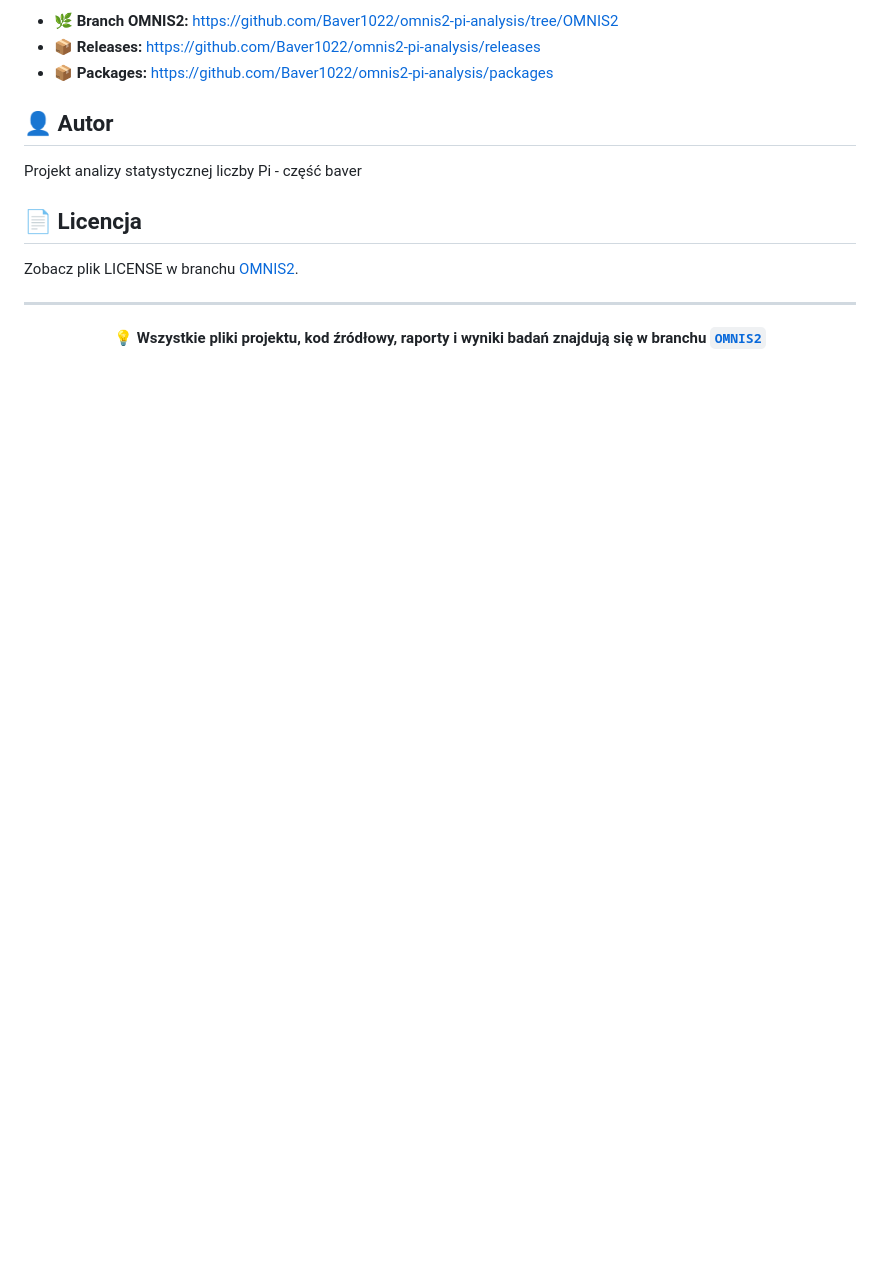
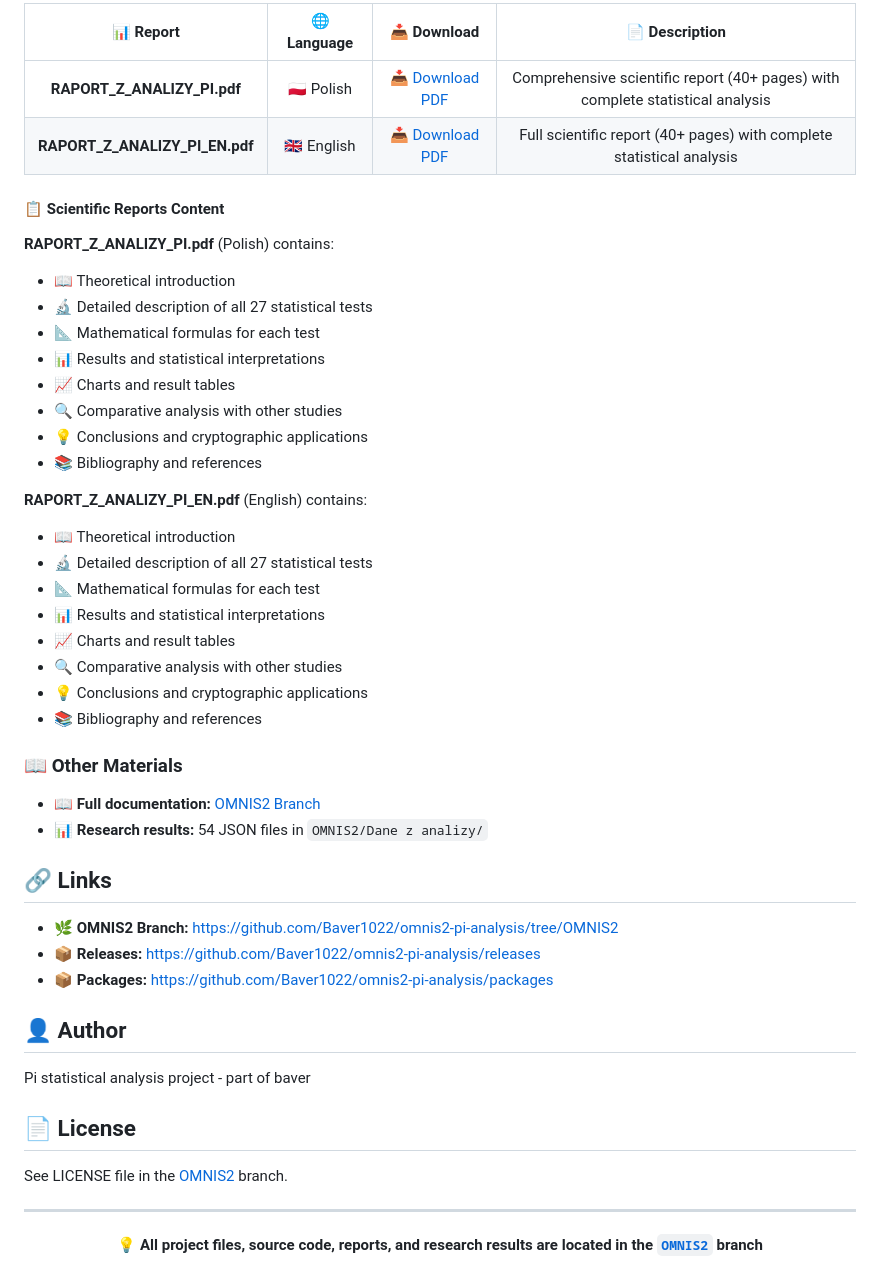
Before and after one commit to Baver1022/omnis2-pi-analysis, a Markdown page: README.md, the part around one of its changes. Rendered like a GitHub page; blank space fills up the shorter version.

```diff
--- a/README.md
+++ b/README.md
@@ -69,20 +66,56 @@ python3 analysis_orchestrator.py --pi-file pi_10billion.txt
 
-- 🌿 **Branch OMNIS2:** [https://github.com/Baver1022/omnis2-pi-analysis/tree/OMNIS2](https://github.com/Baver1022/omnis2-pi-analysis/tree/OMNIS2)
+| 📊 Report | 🌐 Language | 📥 Download | 📄 Description |
+|:---------:|:--------:|:---------:|:-------:|
+| **RAPORT_Z_ANALIZY_PI.pdf** | 🇵🇱 Polish | [📥 Download PDF](OMNIS2/Raporty/RAPORT_Z_ANALIZY_PI.pdf) | Comprehensive scientific report (40+ pages) with complete statistical analysis |
+| **RAPORT_Z_ANALIZY_PI_EN.pdf** | 🇬🇧 English | [📥 Download PDF](OMNIS2/Raporty/RAPORT_Z_ANALIZY_PI_EN.pdf) | Full scientific report (40+ pages) with complete statistical analysis |
+
+</div>
+
+#### 📋 Scientific Reports Content
+
+**RAPORT_Z_ANALIZY_PI.pdf** (Polish) contains:
+- 📖 Theoretical introduction
+- 🔬 Detailed description of all 27 statistical tests
+- 📐 Mathematical formulas for each test
+- 📊 Results and statistical interpretations
+- 📈 Charts and result tables
+- 🔍 Comparative analysis with other studies
+- 💡 Conclusions and cryptographic applications
+- 📚 Bibliography and references
+
+**RAPORT_Z_ANALIZY_PI_EN.pdf** (English) contains:
+- 📖 Theoretical introduction
+- 🔬 Detailed description of all 27 statistical tests
+- 📐 Mathematical formulas for each test
+- 📊 Results and statistical interpretations
+- 📈 Charts and result tables
+- 🔍 Comparative analysis with other studies
+- 💡 Conclusions and cryptographic applications
+- 📚 Bibliography and references
+
+### 📖 Other Materials
+
+- **📖 Full documentation:** [OMNIS2 Branch](https://github.com/Baver1022/omnis2-pi-analysis/tree/OMNIS2)
+- **📊 Research results:** 54 JSON files in `OMNIS2/Dane z analizy/`
+
+## 🔗 Links
+
+- 🌿 **OMNIS2 Branch:** [https://github.com/Baver1022/omnis2-pi-analysis/tree/OMNIS2](https://github.com/Baver1022/omnis2-pi-analysis/tree/OMNIS2)
 - 📦 **Releases:** [https://github.com/Baver1022/omnis2-pi-analysis/releases](https://github.com/Baver1022/omnis2-pi-analysis/releases)
 - 📦 **Packages:** [https://github.com/Baver1022/omnis2-pi-analysis/packages](https://github.com/Baver1022/omnis2-pi-analysis/packages)
 
-## 👤 Autor
+## 👤 Author
 
-Projekt analizy statystycznej liczby Pi - część baver
+Pi statistical analysis project - part of baver
 
-## 📄 Licencja
+## 📄 License
 
-Zobacz plik LICENSE w branchu [OMNIS2](https://github.com/Baver1022/omnis2-pi-analysis/tree/OMNIS2).
+See LICENSE file in the [OMNIS2](https://github.com/Baver1022/omnis2-pi-analysis/tree/OMNIS2) branch.
 
 ---
 
 <div align="center">
 
-**💡 Wszystkie pliki projektu, kod źródłowy, raporty i wyniki badań znajdują się w branchu [`OMNIS2`](https://github.com/Baver1022/omnis2-pi-analysis/tree/OMNIS2)**
+**💡 All project files, source code, reports, and research results are located in the [`OMNIS2`](https://github.com/Baver1022/omnis2-pi-analysis/tree/OMNIS2) branch**
 
 </div>
```
Also changed, not shown: other parts of README.md (+33 -36 lines).
